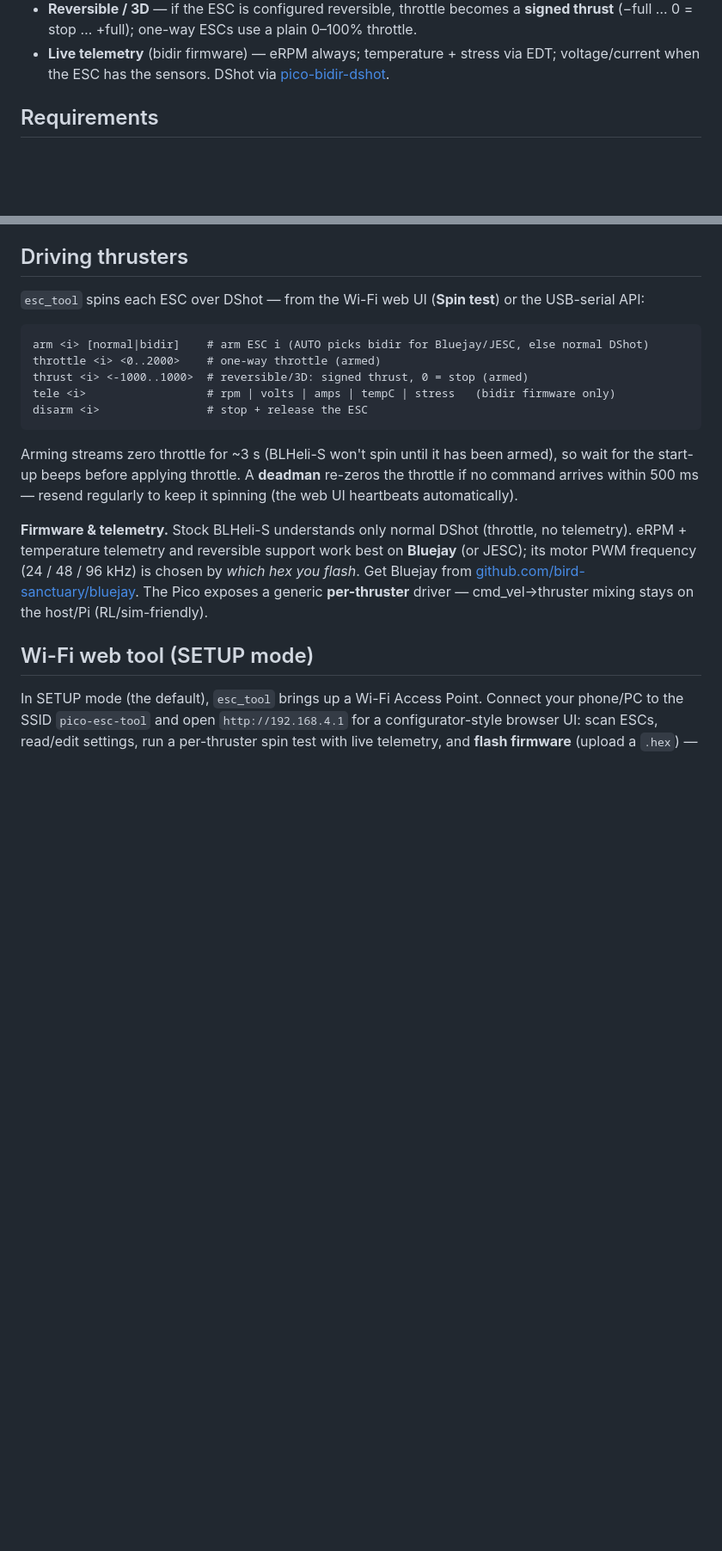
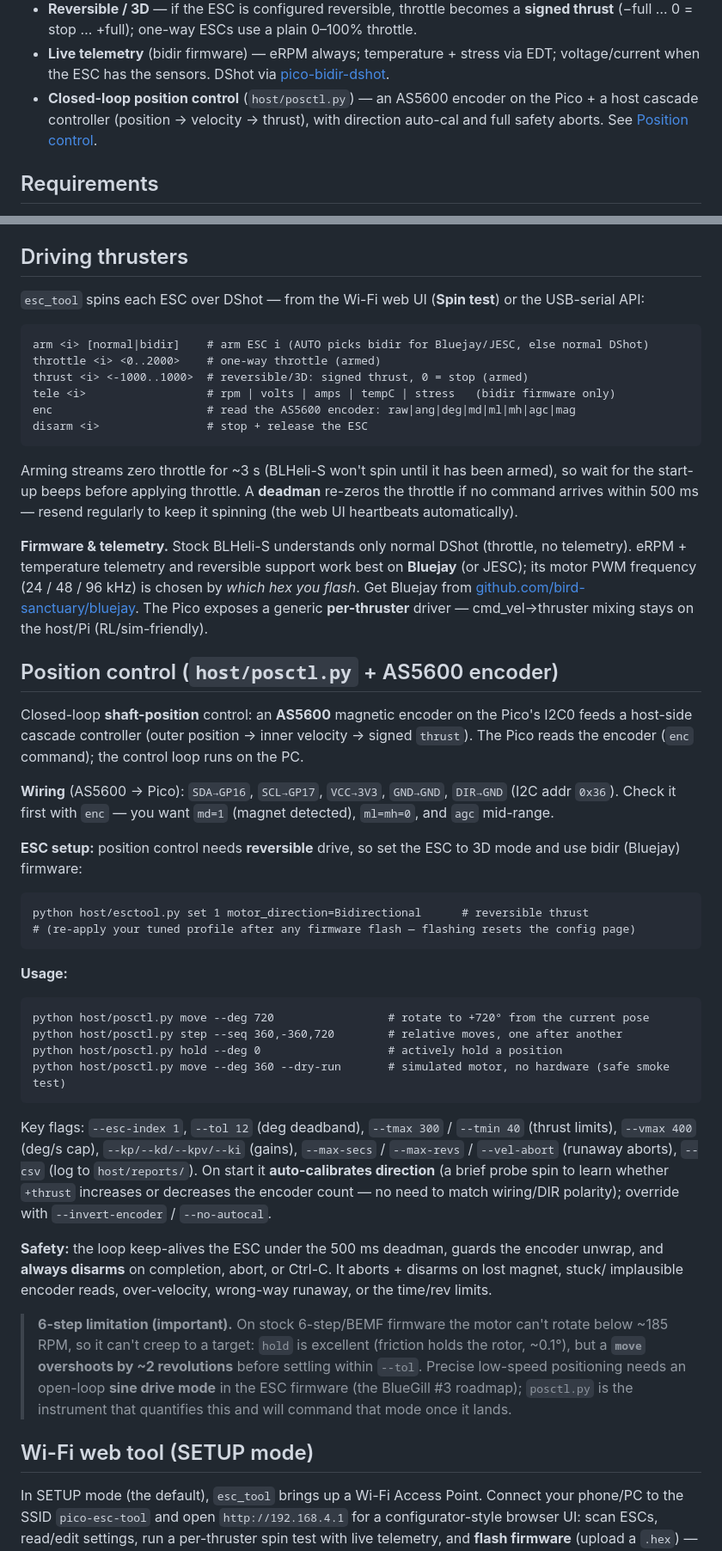
Before and after one commit to satoimotaro/pico-esc-tool, a Markdown page: README.md, 2 parts joined by grey strips. Shown at 86% size. Rendered like a GitHub page; blank space fills up the shorter version.

Commit message:
readme: document position control (posctl.py) + AS5600 encoder
Features bullet, 'enc' serial command, a Position control section (wiring GP16/17,
ESC bidir setup, move/step/hold usage + key flags, direction auto-cal, safety, and the
honest 6-step move-overshoot vs excellent-hold limitation), and Layout entries for
posctl.py/autocal.py.

Co-Authored-By: Claude Opus 4.8 (1M context) <noreply@anthropic.com>

````diff
--- a/README.md
+++ b/README.md
@@ -36,6 +36,9 @@ per-thruster commands with a deadman. cmd_vel→thruster mixing is left to the h
 - **Live telemetry** (bidir firmware) — eRPM always; temperature + stress via EDT; voltage/current
   when the ESC has the sensors. DShot via
   [pico-bidir-dshot](https://github.com/bastian2001/pico-bidir-dshot).
+- **Closed-loop position control** (`host/posctl.py`) — an AS5600 encoder on the Pico + a host
+  cascade controller (position → velocity → thrust), with direction auto-cal and full safety
+  aborts. See [Position control](#position-control-hostposctlpy--as5600-encoder).
 
 ## Requirements
 
@@ -91,6 +94,7 @@ arm <i> [normal|bidir]    # arm ESC i (AUTO picks bidir for Bluejay/JESC, else n
 throttle <i> <0..2000>    # one-way throttle (armed)
 thrust <i> <-1000..1000>  # reversible/3D: signed thrust, 0 = stop (armed)
 tele <i>                  # rpm | volts | amps | tempC | stress   (bidir firmware only)
+enc                       # read the AS5600 encoder: raw|ang|deg|md|ml|mh|agc|mag
 disarm <i>                # stop + release the ESC
 ```
 
@@ -103,6 +107,48 @@ eRPM + temperature telemetry and reversible support work best on **Bluejay** (or
 PWM frequency (24 / 48 / 96 kHz) is chosen by *which hex you flash*. Get Bluejay from
 [github.com/bird-sanctuary/bluejay](https://github.com/bird-sanctuary/bluejay). The Pico exposes a
 generic **per-thruster** driver — cmd_vel→thruster mixing stays on the host/Pi (RL/sim-friendly).
+
+## Position control (`host/posctl.py` + AS5600 encoder)
+
+Closed-loop **shaft-position** control: an **AS5600** magnetic encoder on the Pico's I2C0 feeds a
+host-side cascade controller (outer position → inner velocity → signed `thrust`). The Pico reads
+the encoder (`enc` command); the control loop runs on the PC.
+
+**Wiring** (AS5600 → Pico): `SDA→GP16`, `SCL→GP17`, `VCC→3V3`, `GND→GND`, `DIR→GND` (I2C addr
+`0x36`). Check it first with `enc` — you want `md=1` (magnet detected), `ml=mh=0`, and `agc` mid-range.
+
+**ESC setup:** position control needs **reversible** drive, so set the ESC to 3D mode and use bidir
+(Bluejay) firmware:
+
+```
+python host/esctool.py set 1 motor_direction=Bidirectional      # reversible thrust
+# (re-apply your tuned profile after any firmware flash — flashing resets the config page)
+```
+
+**Usage:**
+
+```
+python host/posctl.py move --deg 720                 # rotate to +720° from the current pose
+python host/posctl.py step --seq 360,-360,720        # relative moves, one after another
+python host/posctl.py hold --deg 0                   # actively hold a position
+python host/posctl.py move --deg 360 --dry-run       # simulated motor, no hardware (safe smoke test)
+```
+
+Key flags: `--esc-index 1`, `--tol 12` (deg deadband), `--tmax 300` / `--tmin 40` (thrust limits),
+`--vmax 400` (deg/s cap), `--kp/--kd/--kpv/--ki` (gains), `--max-secs` / `--max-revs` / `--vel-abort`
+(runaway aborts), `--csv` (log to `host/reports/`). On start it **auto-calibrates direction** (a
+brief probe spin to learn whether `+thrust` increases or decreases the encoder count — no need to
+match wiring/DIR polarity); override with `--invert-encoder` / `--no-autocal`.
+
+**Safety:** the loop keep-alives the ESC under the 500 ms deadman, guards the encoder unwrap, and
+**always disarms** on completion, abort, or Ctrl-C. It aborts + disarms on lost magnet, stuck/
+implausible encoder reads, over-velocity, wrong-way runaway, or the time/rev limits.
+
+> **6-step limitation (important).** On stock 6-step/BEMF firmware the motor can't rotate below
+> ~185 RPM, so it can't creep to a target: `hold` is excellent (friction holds the rotor, ~0.1°),
+> but a **`move` overshoots by ~2 revolutions** before settling within `--tol`. Precise low-speed
+> positioning needs an open-loop **sine drive mode** in the ESC firmware (the BlueGill #3 roadmap);
+> `posctl.py` is the instrument that quantifies this and will command that mode once it lands.
 
 ## Wi-Fi web tool (SETUP mode)
 
````
Also changed, not shown: other parts of README.md (+2 -0 lines).
